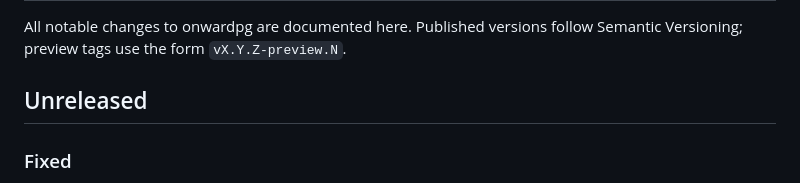
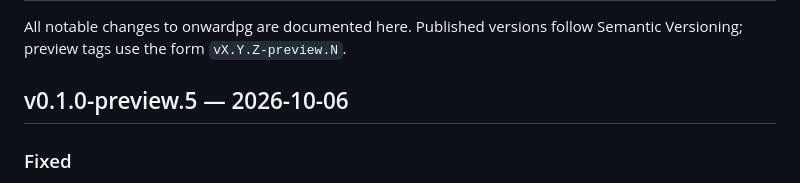
Before and after one commit to jokull/onwardpg, a Markdown page: CHANGELOG.md, the part around the change. GitHub-like rendering.

Commit message:
Name the preview.5 changelog section

```diff
--- a/CHANGELOG.md
+++ b/CHANGELOG.md
@@ -3,7 +3,7 @@
 All notable changes to onwardpg are documented here. Published versions follow
 Semantic Versioning; preview tags use the form `vX.Y.Z-preview.N`.
 
-## Unreleased
+## v0.1.0-preview.5 — 2026-10-06
 
 ### Fixed
 
```
